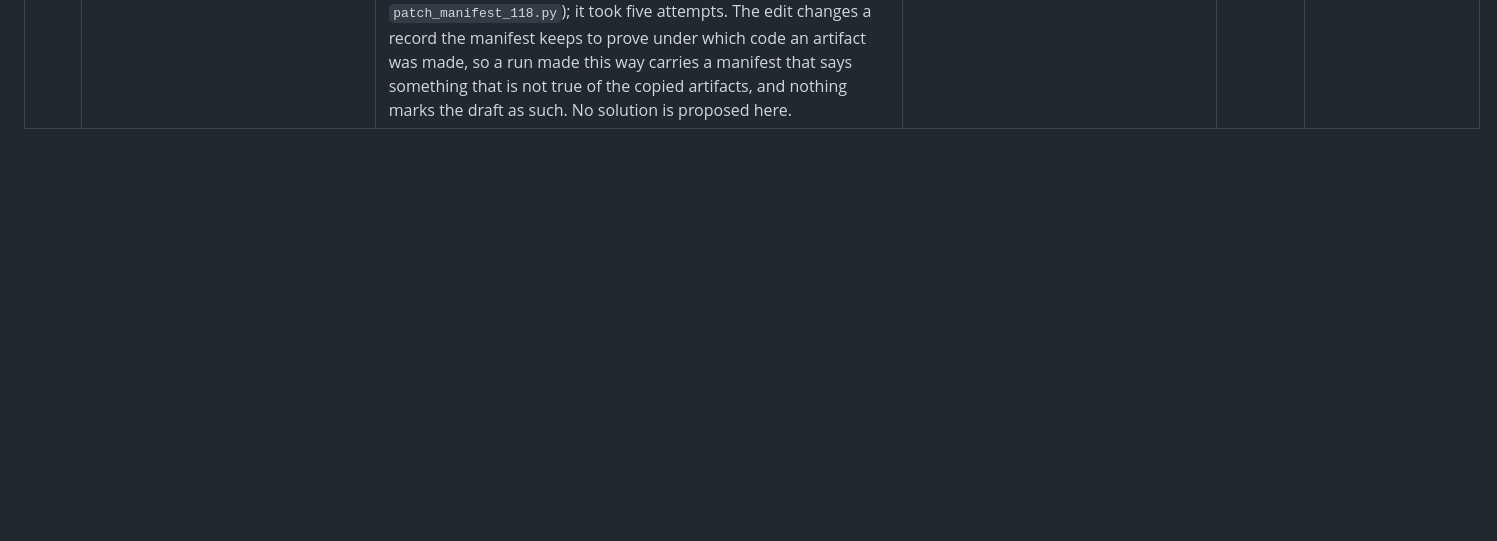
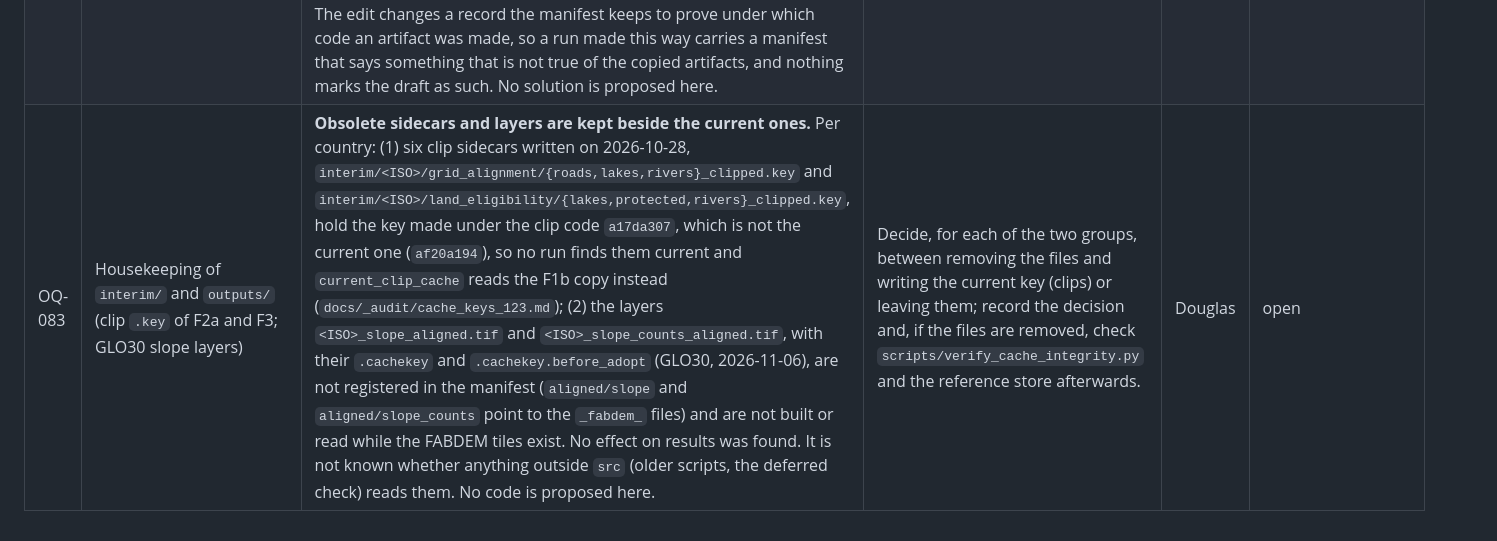
Before and after one commit to DougzSO/GeoFREA, a Markdown page: docs/OPEN_QUESTIONS.md, the part around one of its changes. GitHub-like rendering; blank space fills up the shorter version.

```diff
--- a/docs/OPEN_QUESTIONS.md
+++ b/docs/OPEN_QUESTIONS.md
@@ -37 +36,2 @@ Recently resolved (kept here one cycle for traceability, then this note can be d
 | OQ-082 | Orchestrator (`core/orchestrator.py`, `main.py`), reproducible partial runs | **The orchestrator has no official way to run a phase over fixed inputs.** On 2026-11-09 (COMMAND 119, F3 of BRA alone, draft B) the phase had to run over the artifacts of an earlier round copied to a scratch data directory; the orchestrator resumes or runs a phase only when the code fingerprint recorded for its upstream phases equals the current one, so the `code_fingerprint` and `cold_code_fingerprint` of `grid_alignment` in the manifest of the copy had to be edited by hand (a script in the scratchpad, `patch_manifest_118.py`); it took five attempts. The edit changes a record the manifest keeps to prove under which code an artifact was made, so a run made this way carries a manifest that says something that is not true of the copied artifacts, and nothing marks the draft as such. No solution is proposed here. | To be decided by the author after reading the observation; no change of code until then. | Douglas | open |
+| OQ-083 | Housekeeping of `interim/` and `outputs/` (clip `.key` of F2a and F3; GLO30 slope layers) | **Obsolete sidecars and layers are kept beside the current ones.** Per country: (1) six clip sidecars written on 2026-10-28, `interim/<ISO>/grid_alignment/{roads,lakes,rivers}_clipped.key` and `interim/<ISO>/land_eligibility/{lakes,protected,rivers}_clipped.key`, hold the key made under the clip code `a17da307`, which is not the current one (`af20a194`), so no run finds them current and `current_clip_cache` reads the F1b copy instead (`docs/_audit/cache_keys_123.md`); (2) the layers `<ISO>_slope_aligned.tif` and `<ISO>_slope_counts_aligned.tif`, with their `.cachekey` and `.cachekey.before_adopt` (GLO30, 2026-11-06), are not registered in the manifest (`aligned/slope` and `aligned/slope_counts` point to the `_fabdem_` files) and are not built or read while the FABDEM tiles exist. No effect on results was found. It is not known whether anything outside `src` (older scripts, the deferred check) reads them. No code is proposed here. | Decide, for each of the two groups, between removing the files and writing the current key (clips) or leaving them; record the decision and, if the files are removed, check `scripts/verify_cache_integrity.py` and the reference store afterwards. | Douglas | open |
```
Also changed, not shown: other parts of docs/OPEN_QUESTIONS.md (+1 -2 lines), docs/_audit/cache_keys_123.md (added, +51 -0 lines), docs/_audit/fingerprint_algo_120.md (+1 -1 lines).
